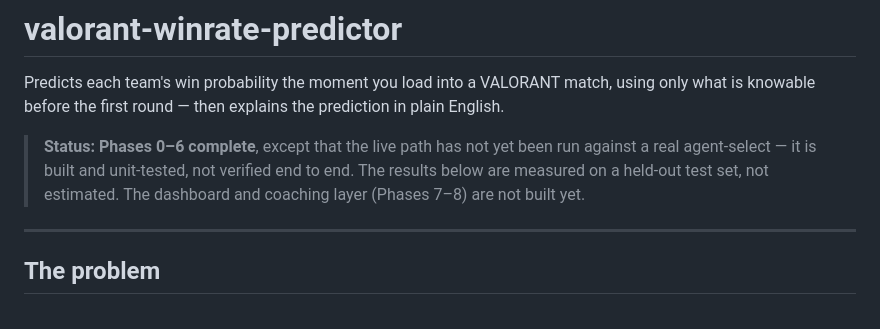
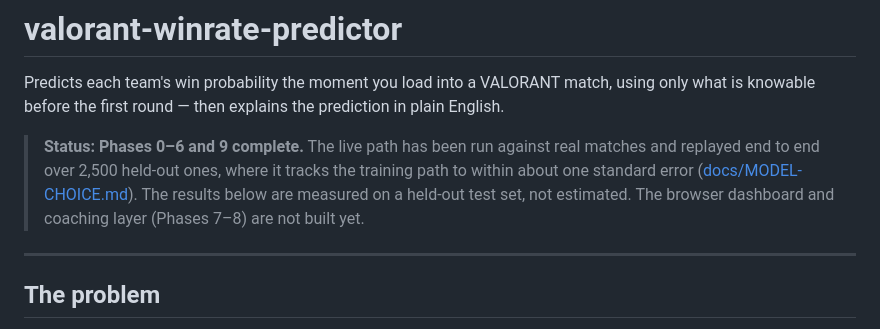
Before and after one commit to fahranalam04-cmd/valorant-winrate-predictor, a Markdown page: README.md, the part around the change. GitHub-like rendering.

Commit message:
Correct the README status: the live path is verified now
It claimed the live path was "built and unit-tested, not verified end to end".
That is wrong twice over: it has been run against real matches, and Phase 9
replays 2,500 held-out ones through it.

```diff
--- a/README.md
+++ b/README.md
@@ -4,10 +4,12 @@ Predicts each team's win probability the moment you load into a VALORANT match,
 using only what is knowable before the first round — then explains the
 prediction in plain English.
 
-> **Status: Phases 0–6 complete**, except that the live path has not yet been
-> run against a real agent-select — it is built and unit-tested, not verified
-> end to end. The results below are measured on a held-out test set, not
-> estimated. The dashboard and coaching layer (Phases 7–8) are not built yet.
+> **Status: Phases 0–6 and 9 complete.** The live path has been run against
+> real matches and replayed end to end over 2,500 held-out ones, where it
+> tracks the training path to within about one standard error
+> ([docs/MODEL-CHOICE.md](docs/MODEL-CHOICE.md)). The results below are
+> measured on a held-out test set, not estimated. The browser dashboard and
+> coaching layer (Phases 7–8) are not built yet.
 
 ---
 
```
